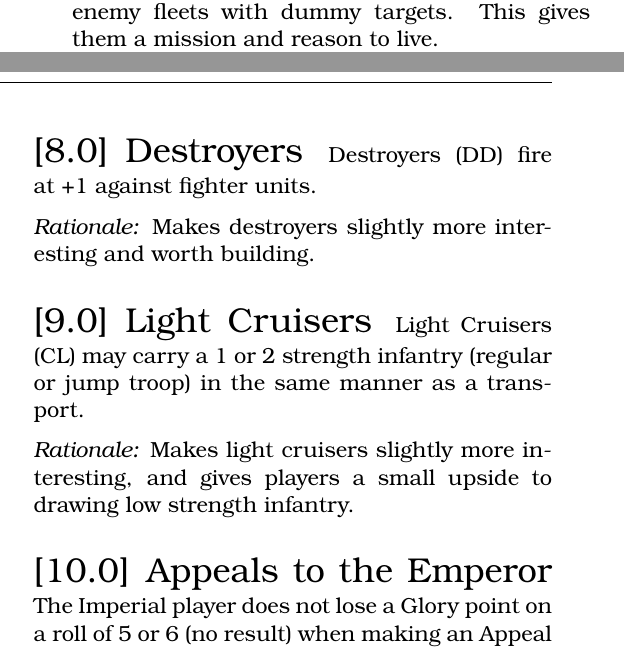
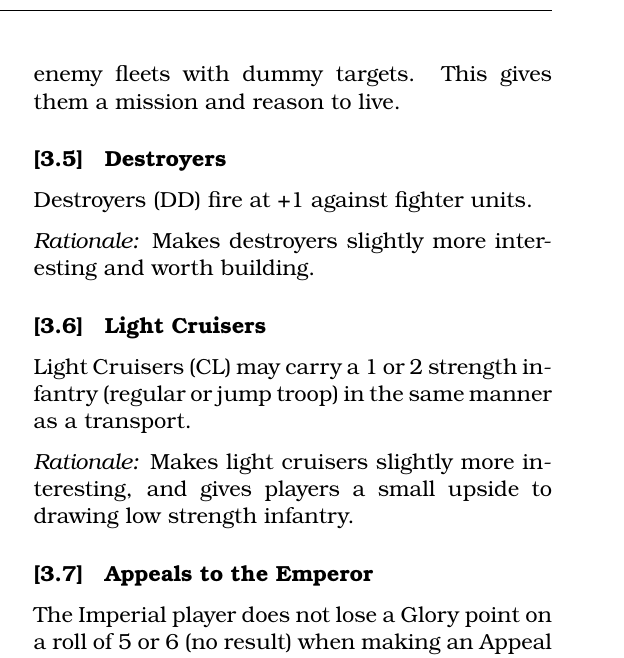
Before and after one commit to djberg96/Space-Empires-Imperium, a LaTeX document (main.tex, which reads standalone_variant.tex): two parts of the columns of page 2 of 2 before the commit and part of one column of page 2 of 2 after it, the two joined at a grey line, cut so that both start at the same text. Compiled offline with pdfLaTeX.

Commit message:
Should be subsections.

```diff
--- a/standalone_variant.tex
+++ b/standalone_variant.tex
@@ -38,19 +38,19 @@ An attached scout is considered screened and may not be targeted. However, it ma
 
 \textit{Rationale:} Currently the scouts are not very useful, especially the Terran scouts. Currently their primary purpose is to be speed bumps or swarm enemy fleets with dummy targets. This gives them a mission and reason to live.
 
-\section{Destroyers}
+\subsection{Destroyers}
 
 Destroyers (DD) fire at +1 against fighter units.
 
 \textit{Rationale:} Makes destroyers slightly more interesting and worth building.
 
-\section{Light Cruisers}
+\subsection{Light Cruisers}
 
 Light Cruisers (CL) may carry a 1 or 2 strength infantry (regular or jump troop) in the same manner as a transport.
 
 \textit{Rationale:} Makes light cruisers slightly more interesting, and gives players a small upside to drawing low strength infantry.
 
-\section{Appeals to the Emperor}
+\subsection{Appeals to the Emperor}
 
 The Imperial player does not lose a Glory point on a roll of 5 or 6 (no result) when making an Appeal to the Emperor. Instead, the penalty is that the Imperial player may not make another appeal on the following turn.
 
```
Also changed, not shown: standalone_variant.tex (8 more changed lines).
